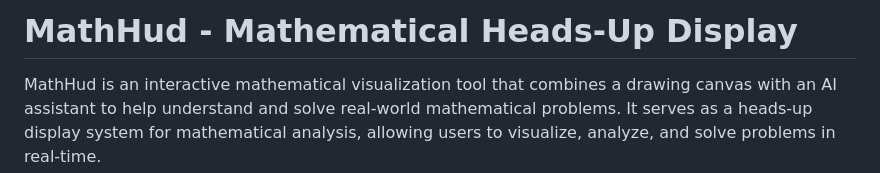
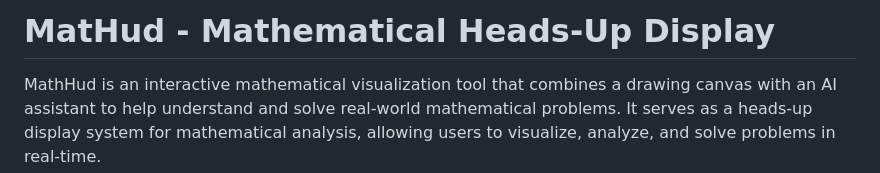
Before and after one commit to vl3c/MatHud, a Markdown page: README.md, the part around the change. GitHub-like rendering.

```diff
--- a/README.md
+++ b/README.md
@@ -1,4 +1,4 @@
-# MathHud - Mathematical Heads-Up Display
+# MatHud - Mathematical Heads-Up Display
 
 MathHud is an interactive mathematical visualization tool that combines a drawing canvas with an AI assistant to help understand and solve real-world mathematical problems. It serves as a heads-up display system for mathematical analysis, allowing users to visualize, analyze, and solve problems in real-time.
 
```
